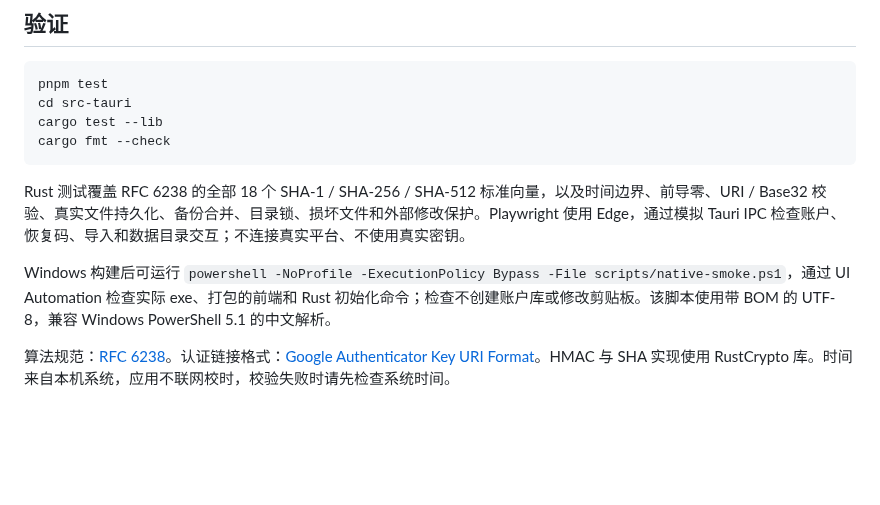
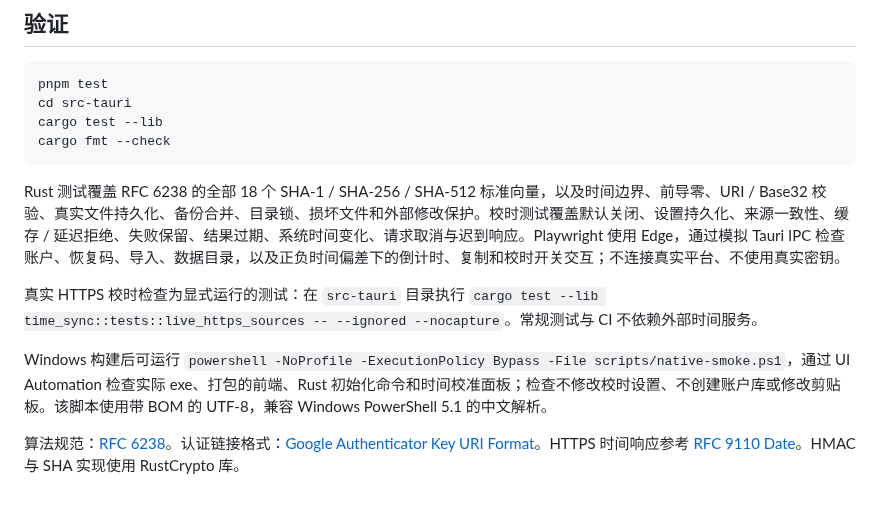
Before and after one commit to Graygoo7529/DeskToolkit, a Markdown page: 2FAuth/README.md, the part around one of its changes. GitHub-like rendering; blank space fills up the shorter version.

````diff
--- a/2FAuth/README.md
+++ b/2FAuth/README.md
@@ -69,8 +82,10 @@ cargo test --lib
 cargo fmt --check
 ```
 
-Rust 测试覆盖 RFC 6238 的全部 18 个 SHA-1 / SHA-256 / SHA-512 标准向量，以及时间边界、前导零、URI / Base32 校验、真实文件持久化、备份合并、目录锁、损坏文件和外部修改保护。Playwright 使用 Edge，通过模拟 Tauri IPC 检查账户、恢复码、导入和数据目录交互；不连接真实平台、不使用真实密钥。
+Rust 测试覆盖 RFC 6238 的全部 18 个 SHA-1 / SHA-256 / SHA-512 标准向量，以及时间边界、前导零、URI / Base32 校验、真实文件持久化、备份合并、目录锁、损坏文件和外部修改保护。校时测试覆盖默认关闭、设置持久化、来源一致性、缓存 / 延迟拒绝、失败保留、结果过期、系统时间变化、请求取消与迟到响应。Playwright 使用 Edge，通过模拟 Tauri IPC 检查账户、恢复码、导入、数据目录，以及正负时间偏差下的倒计时、复制和校时开关交互；不连接真实平台、不使用真实密钥。
 
-Windows 构建后可运行 `powershell -NoProfile -ExecutionPolicy Bypass -File scripts/native-smoke.ps1`，通过 UI Automation 检查实际 exe、打包的前端和 Rust 初始化命令；检查不创建账户库或修改剪贴板。该脚本使用带 BOM 的 UTF-8，兼容 Windows PowerShell 5.1 的中文解析。
+真实 HTTPS 校时检查为显式运行的测试：在 `src-tauri` 目录执行 `cargo test --lib time_sync::tests::live_https_sources -- --ignored --nocapture`。常规测试与 CI 不依赖外部时间服务。
 
-算法规范：[RFC 6238](https://www.rfc-editor.org/rfc/rfc6238)。认证链接格式：[Google Authenticator Key URI Format](https://github.com/google/google-authenticator/wiki/Key-Uri-Format)。HMAC 与 SHA 实现使用 RustCrypto 库。时间来自本机系统，应用不联网校时，校验失败时请先检查系统时间。
+Windows 构建后可运行 `powershell -NoProfile -ExecutionPolicy Bypass -File scripts/native-smoke.ps1`，通过 UI Automation 检查实际 exe、打包的前端、Rust 初始化命令和时间校准面板；检查不修改校时设置、不创建账户库或修改剪贴板。该脚本使用带 BOM 的 UTF-8，兼容 Windows PowerShell 5.1 的中文解析。
+
+算法规范：[RFC 6238](https://www.rfc-editor.org/rfc/rfc6238)。认证链接格式：[Google Authenticator Key URI Format](https://github.com/google/google-authenticator/wiki/Key-Uri-Format)。HTTPS 时间响应参考 [RFC 9110 Date](https://www.rfc-editor.org/rfc/rfc9110.html#name-date)。HMAC 与 SHA 实现使用 RustCrypto 库。
````
Also changed, not shown: other parts of 2FAuth/README.md (+13 -0 lines), 2FAuth/docs/time-settings.png (added), 13 other files.
